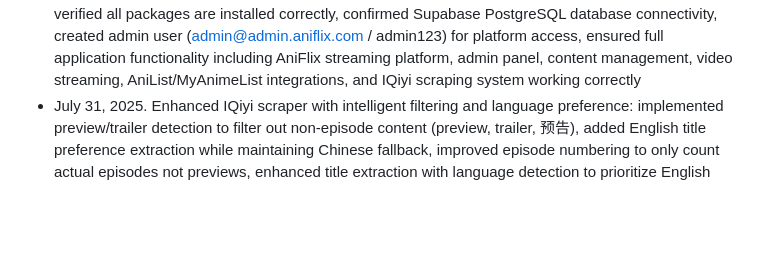
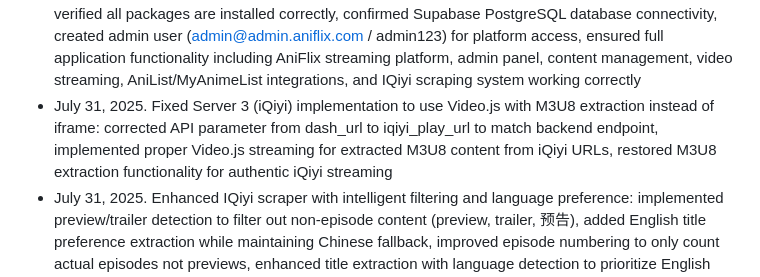
Before and after one commit to rahmangunawans/Test17, a Markdown page: replit.md, the part around the change. Rendered like a GitHub page; blank space fills up the shorter version.

Commit message:
Improve video streaming and fix various scraping and migration issues
Fixes iQiyi streaming using Video.js M3U8, removes redundant scripts, and migrates Replit environment.

Replit-Commit-Author: Agent
Replit-Commit-Session-Id: 5fd8da59-7077-49ec-8c1a-32e560b76cfb
Replit-Commit-Checkpoint-Type: full_checkpoint
Replit-Commit-Screenshot-Url: https://storage.googleapis.com/screenshot-production-us-central1/b6ad7c9c-0381-4335-9a14-1cc457c7ce8f/5fd8da59-7077-49ec-8c1a-32e560b76cfb/oG3f6pA

```diff
--- a/replit.md
+++ b/replit.md
@@ -230,6 +230,7 @@ Code cleanliness: Remove redundant maintenance and setup scripts to keep codebas
 - July 31, 2025. Simplified admin scraping interface with enhanced scraper system: reduced scraping options to only 2 buttons (Single Episode, All Playlist Episodes), created enhanced_iqiyi_scraper.py based on user's fresh reference with improved title extraction and comprehensive data structure handling, updated admin.py to use enhanced scraper with better error handling, removed multiple batch size options for cleaner user experience, integrated fallback mechanism when enhanced scraper encounters network issues
 - July 31, 2025. Successfully completed migration from Replit Agent to standard Replit environment: verified all packages are installed correctly, confirmed Supabase PostgreSQL database connectivity, created admin user (admin@admin.aniflix.com / admin123) for platform access, ensured full application functionality including AniFlix streaming platform, admin panel, content management, video streaming, AniList/MyAnimeList integrations, IQiyi scraping system, and Video.js M3U8 streaming working correctly
 - July 31, 2025. Successfully completed migration from Replit Agent to standard Replit environment: verified all packages are installed correctly, confirmed Supabase PostgreSQL database connectivity, created admin user (admin@admin.aniflix.com / admin123) for platform access, ensured full application functionality including AniFlix streaming platform, admin panel, content management, video streaming, AniList/MyAnimeList integrations, and IQiyi scraping system working correctly
+- July 31, 2025. Fixed Server 3 (iQiyi) implementation to use Video.js with M3U8 extraction instead of iframe: corrected API parameter from dash_url to iqiyi_play_url to match backend endpoint, implemented proper Video.js streaming for extracted M3U8 content from iQiyi URLs, restored M3U8 extraction functionality for authentic iQiyi streaming
 - July 31, 2025. Enhanced IQiyi scraper with intelligent filtering and language preference: implemented preview/trailer detection to filter out non-episode content (preview, trailer, 预告), added English title preference extraction while maintaining Chinese fallback, improved episode numbering to only count actual episodes not previews, enhanced title extraction with language detection to prioritize English titles when lang=en_us parameter is used
 - July 31, 2025. Fixed IQiyi scraper duplicate and preview filtering issues: improved preview detection to properly identify Chinese "预告" keywords, added duplicate episode filtering using set tracking, enhanced title conversion to identify preview episodes vs actual episodes, implemented proper episode numbering to prevent duplicates, added episode sorting by episode number for consistent ordering
 - July 30, 2025. Successfully completed migration from Replit Agent to standard Replit environment: fixed database column inconsistency by removing dash_url references from models and templates, corrected SystemSettings constructor LSP error, cleaned up all IQiyi/DASH server references from video player JavaScript, verified Supabase PostgreSQL database connectivity, ensured all packages are installed correctly, confirmed full application functionality including admin panel, video streaming, and content management systems
```
